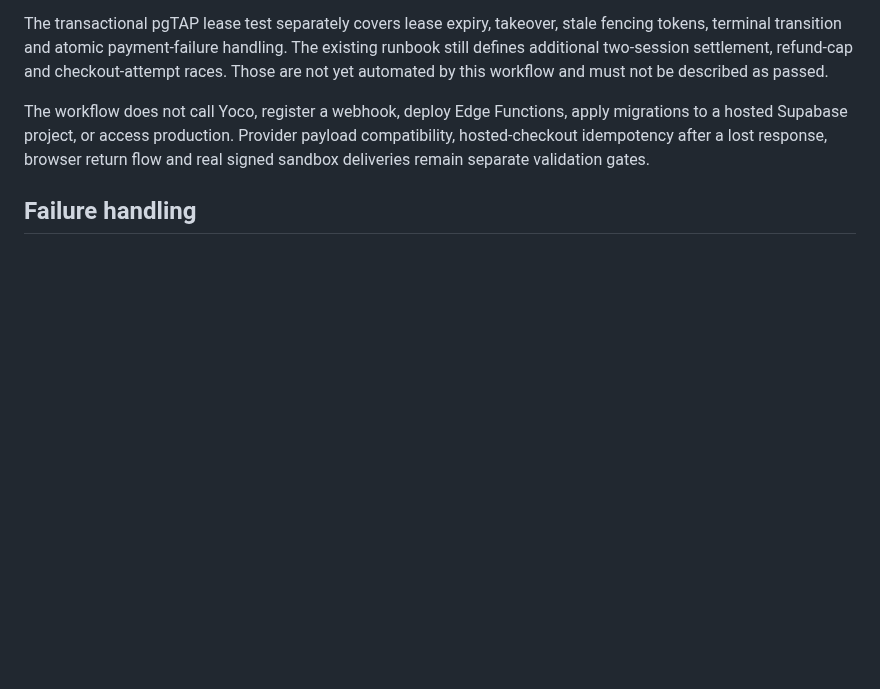
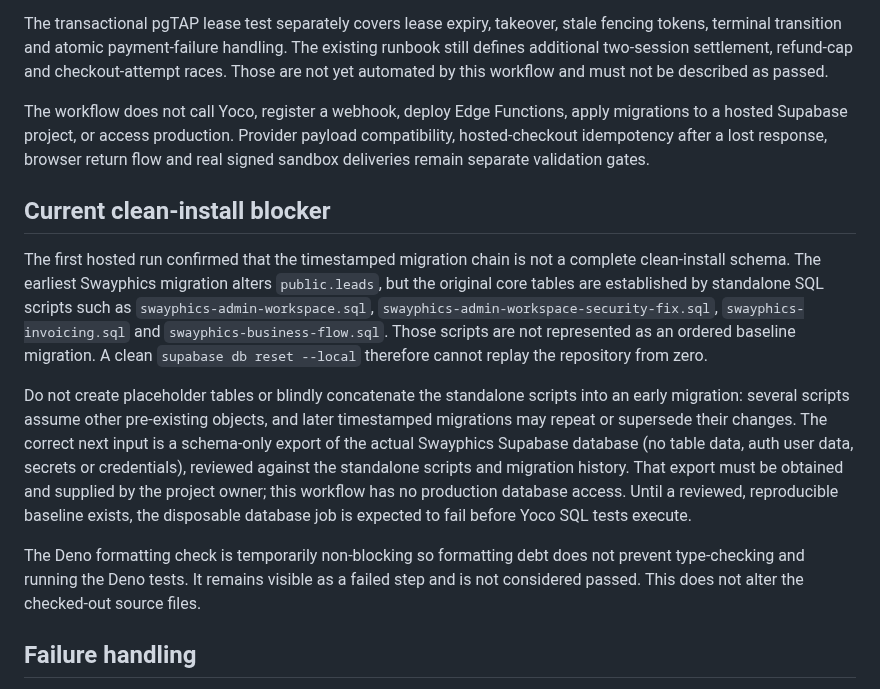
Before and after one commit to NtandoSway7929/SWA, a Markdown page: supabase/yoco-disposable-qa-workflow.md, the part around the change. Rendered like a GitHub page; blank space fills up the shorter version.

Commit message:
Document clean-install schema baseline blocker

```diff
--- a/supabase/yoco-disposable-qa-workflow.md
+++ b/supabase/yoco-disposable-qa-workflow.md
@@ -52,6 +52,14 @@ The transactional pgTAP lease test separately covers lease expiry, takeover, sta
 
 The workflow does not call Yoco, register a webhook, deploy Edge Functions, apply migrations to a hosted Supabase project, or access production. Provider payload compatibility, hosted-checkout idempotency after a lost response, browser return flow and real signed sandbox deliveries remain separate validation gates.
 
+## Current clean-install blocker
+
+The first hosted run confirmed that the timestamped migration chain is not a complete clean-install schema. The earliest Swayphics migration alters `public.leads`, but the original core tables are established by standalone SQL scripts such as `swayphics-admin-workspace.sql`, `swayphics-admin-workspace-security-fix.sql`, `swayphics-invoicing.sql` and `swayphics-business-flow.sql`. Those scripts are not represented as an ordered baseline migration. A clean `supabase db reset --local` therefore cannot replay the repository from zero.
+
+Do not create placeholder tables or blindly concatenate the standalone scripts into an early migration: several scripts assume other pre-existing objects, and later timestamped migrations may repeat or supersede their changes. The correct next input is a schema-only export of the actual Swayphics Supabase database (no table data, auth user data, secrets or credentials), reviewed against the standalone scripts and migration history. That export must be obtained and supplied by the project owner; this workflow has no production database access. Until a reviewed, reproducible baseline exists, the disposable database job is expected to fail before Yoco SQL tests execute.
+
+The Deno formatting check is temporarily non-blocking so formatting debt does not prevent type-checking and running the Deno tests. It remains visible as a failed step and is not considered passed. This does not alter the checked-out source files.
+
 ## Failure handling
 
 A failed migration, test, type-check or concurrency assertion fails its job. Fix the cause on this feature branch and rerun the workflow. Do not bypass a failing database test by weakening its assertion or changing production schema. The workflow is a disposable validation environment; it is not a release or deployment workflow.
```
